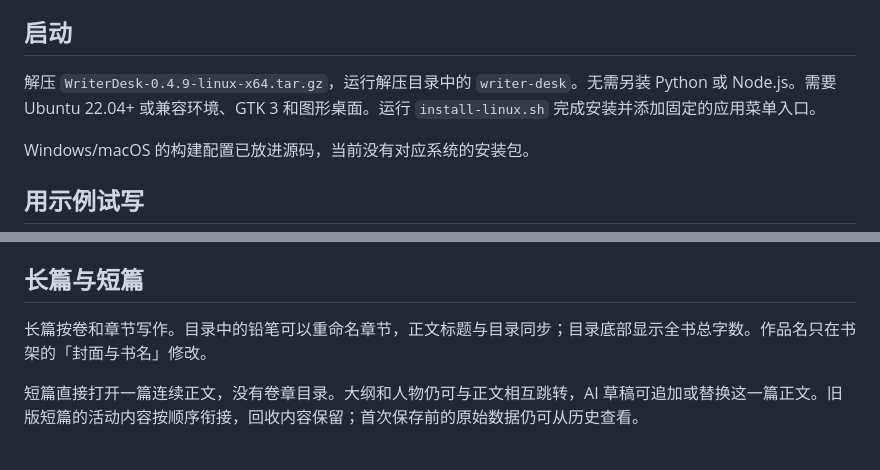
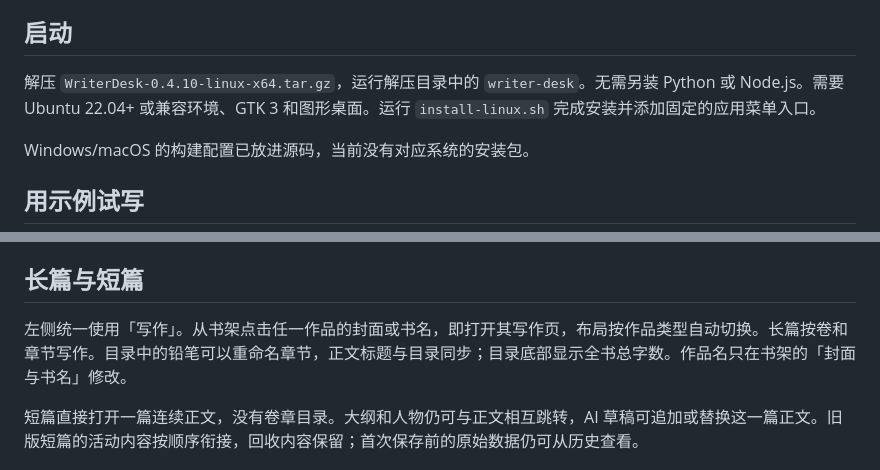
Before and after one commit to asoming/writer-desk, a Markdown page: docs/quickstart-zh.md, 2 parts joined by grey strips. Drawn GitHub-style.

```diff
--- a/docs/quickstart-zh.md
+++ b/docs/quickstart-zh.md
@@ -4,7 +4,7 @@
 
 ## 启动
 
-解压 `WriterDesk-0.4.9-linux-x64.tar.gz`，运行解压目录中的 `writer-desk`。无需另装 Python 或 Node.js。需要 Ubuntu 22.04+ 或兼容环境、GTK 3 和图形桌面。运行 `install-linux.sh` 完成安装并添加固定的应用菜单入口。
+解压 `WriterDesk-0.4.10-linux-x64.tar.gz`，运行解压目录中的 `writer-desk`。无需另装 Python 或 Node.js。需要 Ubuntu 22.04+ 或兼容环境、GTK 3 和图形桌面。运行 `install-linux.sh` 完成安装并添加固定的应用菜单入口。
 
 Windows/macOS 的构建配置已放进源码，当前没有对应系统的安装包。
 
@@ -22,7 +22,7 @@ Windows/macOS 的构建配置已放进源码，当前没有对应系统的安装
 
 ## 长篇与短篇
 
-长篇按卷和章节写作。目录中的铅笔可以重命名章节，正文标题与目录同步；目录底部显示全书总字数。作品名只在书架的「封面与书名」修改。
+左侧统一使用「写作」。从书架点击任一作品的封面或书名，即打开其写作页，布局按作品类型自动切换。长篇按卷和章节写作。目录中的铅笔可以重命名章节，正文标题与目录同步；目录底部显示全书总字数。作品名只在书架的「封面与书名」修改。
 
 短篇直接打开一篇连续正文，没有卷章目录。大纲和人物仍可与正文相互跳转，AI 草稿可追加或替换这一篇正文。旧版短篇的活动内容按顺序衔接，回收内容保留；首次保存前的原始数据仍可从历史查看。
 
```
Also changed, not shown: README.md (+2 -2 lines), desktop/BUILD.md (+2 -2 lines), docs/acceptance-0.4.10.md (added, +11 -0 lines), docs/writing-long-v0.4.10.png (added), docs/writing-short-v0.4.10.png (added), 7 other files.
